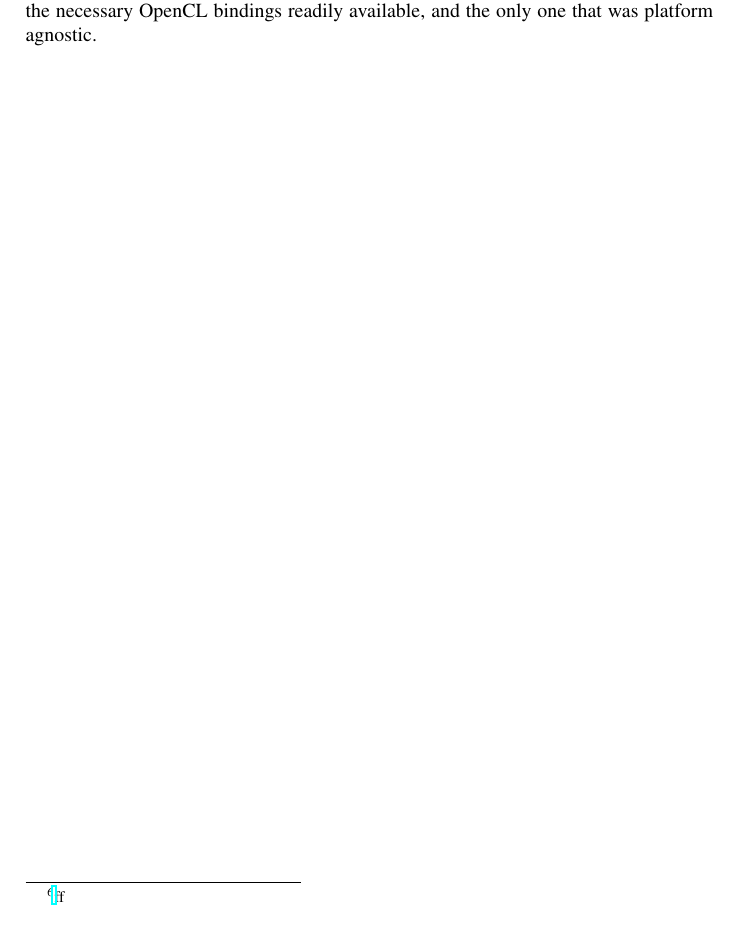
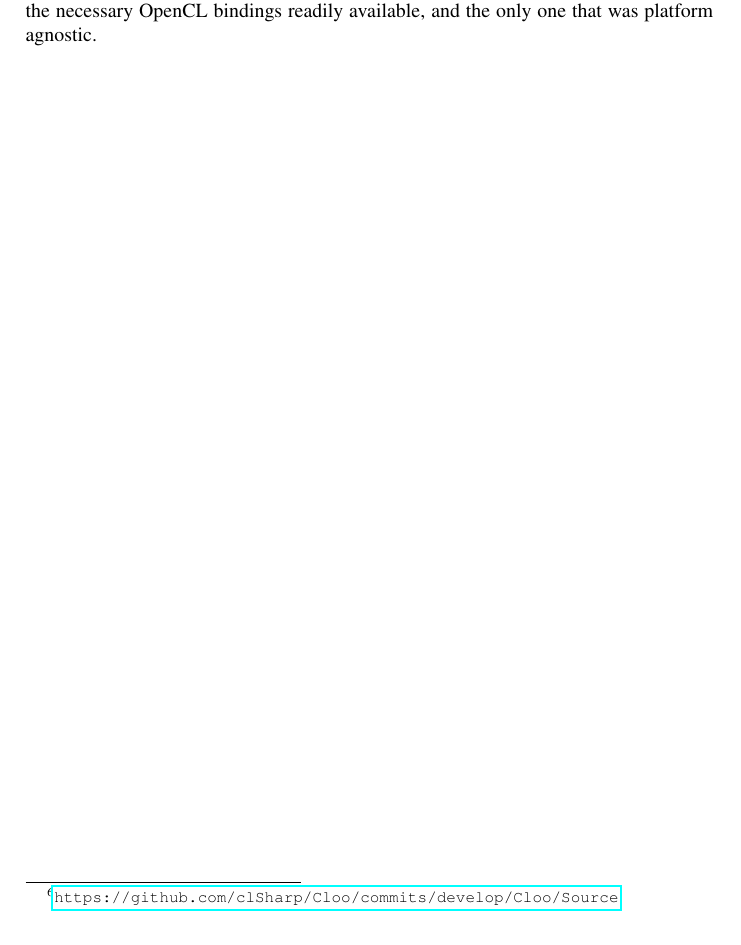
Before and after one commit to MikkelStorgaard/thesis, a LaTeX thesis (thesis.tex, which reads chapters/5_csharpgenerator.tex): part of page 41 of 97, cut so that both start at the same text. Compiled offline with pdfLaTeX.

Commit message:
Use url instead of href

```diff
--- a/chapters/5_csharpgenerator.tex
+++ b/chapters/5_csharpgenerator.tex
@@ -895,7 +895,7 @@ attribute. It is immediately possible to skip most of \texttt{Cloo}s features,
 and just use the library for it's OpenCL bindings.
 
 Furthermore, the \texttt{Cloo} project is still alive, and the \texttt{Cloo}
-\texttt{develop} branch on Github is actively being updated as per July 2018\footnote{\href{https://github.com/clSharp/Cloo/commits/develop/Cloo/Source}}.
+\texttt{develop} branch on Github is actively being updated as per July 2018\footnote{\url{https://github.com/clSharp/Cloo/commits/develop/Cloo/Source}}.
 \\
 \\
 \end{description}
```
